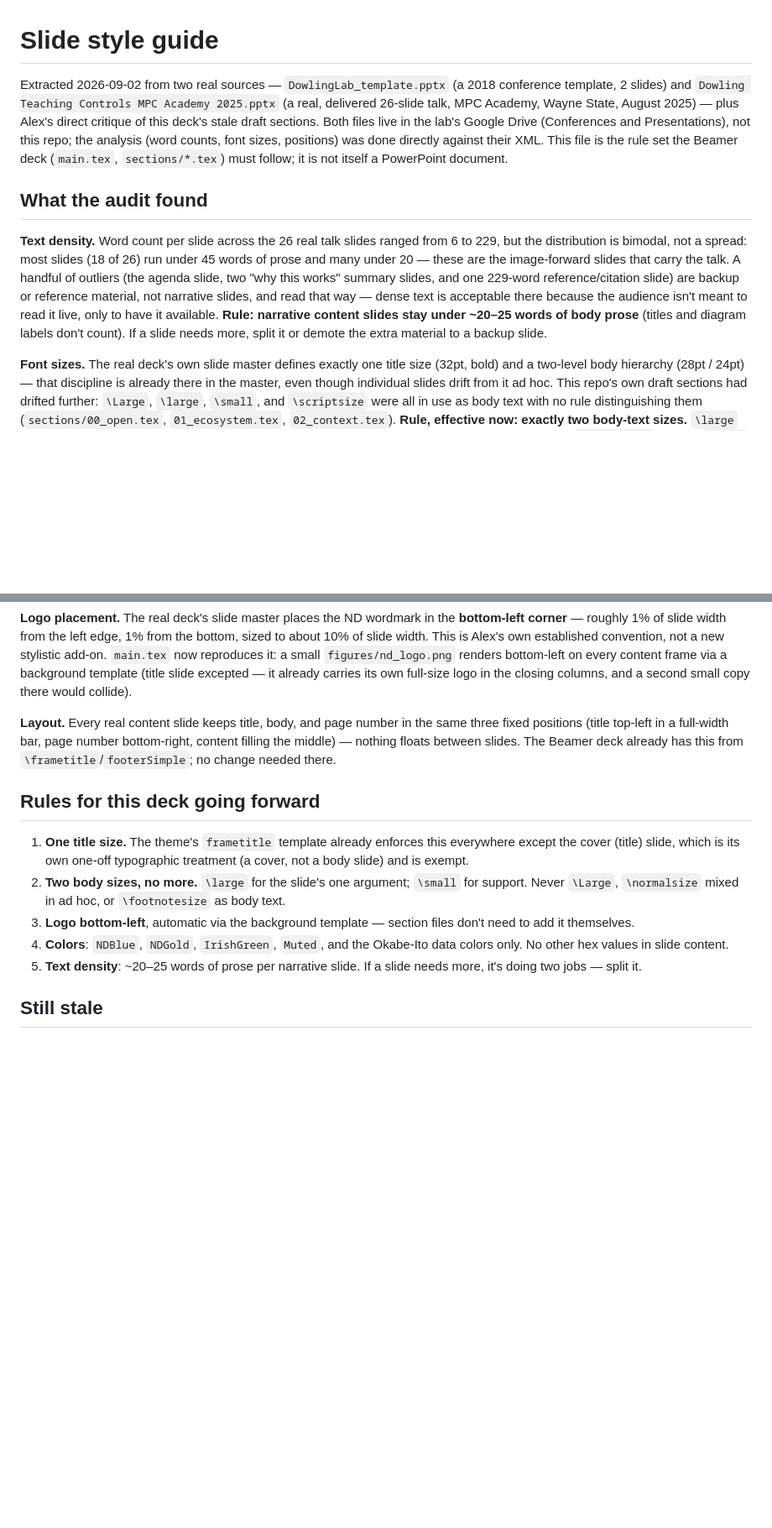
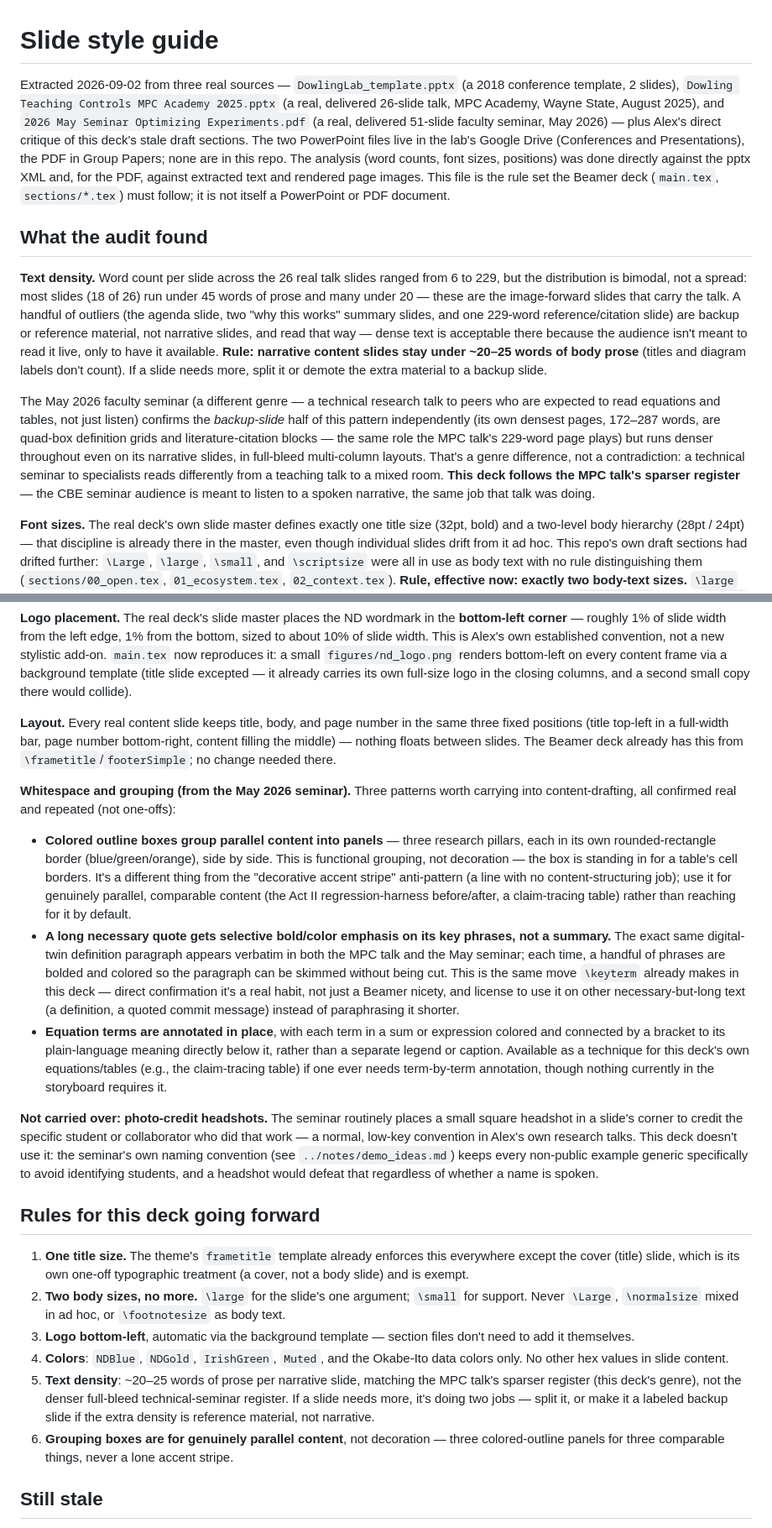
Before and after one commit to dowlinglab/claude-for-researchers, a Markdown page: slides/style_guide.md, 2 parts joined by grey strips. Shown at 84% size. GitHub-like rendering; blank space fills up the shorter version.

Commit message:
Fold a second real talk into the slide style guide
Audits a 51-slide May 2026 faculty seminar PDF alongside the earlier
PowerPoint sources. Confirms the bottom-left logo and the keyterm-style
in-place emphasis pattern independently on a third deck, adds a
genre caveat to the text-density rule (a technical seminar runs denser
than a teaching talk; this deck follows the sparser register), and
records the colored-outline grouping-box pattern as available for
genuinely parallel content. Explicitly declines to carry over the
seminar's photo-credit-headshot convention, since it would conflict
with the seminar's own no-student-identification rule.

Co-Authored-By: Claude Sonnet 5 <noreply@anthropic.com>

```diff
--- a/slides/style_guide.md
+++ b/slides/style_guide.md
@@ -1,10 +1,12 @@
 # Slide style guide
 
-Extracted 2026-09-02 from two real sources — `DowlingLab_template.pptx` (a 2018 conference template, 2 slides) and `Dowling Teaching Controls MPC Academy 2025.pptx` (a real, delivered 26-slide talk, MPC Academy, Wayne State, August 2025) — plus Alex's direct critique of this deck's stale draft sections. Both files live in the lab's Google Drive (Conferences and Presentations), not this repo; the analysis (word counts, font sizes, positions) was done directly against their XML. This file is the rule set the Beamer deck (`main.tex`, `sections/*.tex`) must follow; it is not itself a PowerPoint document.
+Extracted 2026-09-02 from three real sources — `DowlingLab_template.pptx` (a 2018 conference template, 2 slides), `Dowling Teaching Controls MPC Academy 2025.pptx` (a real, delivered 26-slide talk, MPC Academy, Wayne State, August 2025), and `2026 May Seminar Optimizing Experiments.pdf` (a real, delivered 51-slide faculty seminar, May 2026) — plus Alex's direct critique of this deck's stale draft sections. The two PowerPoint files live in the lab's Google Drive (Conferences and Presentations), the PDF in Group Papers; none are in this repo. The analysis (word counts, font sizes, positions) was done directly against the pptx XML and, for the PDF, against extracted text and rendered page images. This file is the rule set the Beamer deck (`main.tex`, `sections/*.tex`) must follow; it is not itself a PowerPoint or PDF document.
 
 ## What the audit found
 
 **Text density.** Word count per slide across the 26 real talk slides ranged from 6 to 229, but the distribution is bimodal, not a spread: most slides (18 of 26) run under 45 words of prose and many under 20 — these are the image-forward slides that carry the talk. A handful of outliers (the agenda slide, two "why this works" summary slides, and one 229-word reference/citation slide) are backup or reference material, not narrative slides, and read that way — dense text is acceptable there because the audience isn't meant to read it live, only to have it available. **Rule: narrative content slides stay under ~20–25 words of body prose** (titles and diagram labels don't count). If a slide needs more, split it or demote the extra material to a backup slide.
+
+The May 2026 faculty seminar (a different genre — a technical research talk to peers who are expected to read equations and tables, not just listen) confirms the *backup-slide* half of this pattern independently (its own densest pages, 172–287 words, are quad-box definition grids and literature-citation blocks — the same role the MPC talk's 229-word page plays) but runs denser throughout even on its narrative slides, in full-bleed multi-column layouts. That's a genre difference, not a contradiction: a technical seminar to specialists reads differently from a teaching talk to a mixed room. **This deck follows the MPC talk's sparser register** — the CBE seminar audience is meant to listen to a spoken narrative, the same job that talk was doing.
 
 **Font sizes.** The real deck's own slide master defines exactly one title size (32pt, bold) and a two-level body hierarchy (28pt / 24pt) — that discipline is already there in the master, even though individual slides drift from it ad hoc. This repo's own draft sections had drifted further: `\Large`, `\large`, `\small`, and `\scriptsize` were all in use as body text with no rule distinguishing them (`sections/00_open.tex`, `01_ecosystem.tex`, `02_context.tex`). **Rule, effective now: exactly two body-text sizes.** `\large` for the one big idea a slide argues (the NDBlue bold callout pattern already used throughout — see `\slidepoint` below); `\small` for everything supporting it — captions, attributions, footers, secondary explanation. `\scriptsize`/`\tiny` are not body text; they're reserved for diagram micro-labels and code (`lstlisting` already sets `\scriptsize`), exactly the way the real deck reserves 10–12pt Courier New for citation lines and URLs, never for the point being made.
 
@@ -14,13 +16,22 @@ Extracted 2026-09-02 from two real sources — `DowlingLab_template.pptx` (a 201
 
 **Layout.** Every real content slide keeps title, body, and page number in the same three fixed positions (title top-left in a full-width bar, page number bottom-right, content filling the middle) — nothing floats between slides. The Beamer deck already has this from `\frametitle`/`footerSimple`; no change needed there.
 
+**Whitespace and grouping (from the May 2026 seminar).** Three patterns worth carrying into content-drafting, all confirmed real and repeated (not one-offs):
+
+- **Colored outline boxes group parallel content into panels** — three research pillars, each in its own rounded-rectangle border (blue/green/orange), side by side. This is functional grouping, not decoration — the box is standing in for a table's cell borders. It's a different thing from the "decorative accent stripe" anti-pattern (a line with no content-structuring job); use it for genuinely parallel, comparable content (the Act II regression-harness before/after, a claim-tracing table) rather than reaching for it by default.
+- **A long necessary quote gets selective bold/color emphasis on its key phrases, not a summary.** The exact same digital-twin definition paragraph appears verbatim in both the MPC talk and the May seminar; each time, a handful of phrases are bolded and colored so the paragraph can be skimmed without being cut. This is the same move `\keyterm` already makes in this deck — direct confirmation it's a real habit, not just a Beamer nicety, and license to use it on other necessary-but-long text (a definition, a quoted commit message) instead of paraphrasing it shorter.
+- **Equation terms are annotated in place**, with each term in a sum or expression colored and connected by a bracket to its plain-language meaning directly below it, rather than a separate legend or caption. Available as a technique for this deck's own equations/tables (e.g., the claim-tracing table) if one ever needs term-by-term annotation, though nothing currently in the storyboard requires it.
+
+**Not carried over: photo-credit headshots.** The seminar routinely places a small square headshot in a slide's corner to credit the specific student or collaborator who did that work — a normal, low-key convention in Alex's own research talks. This deck doesn't use it: the seminar's own naming convention (see `../notes/demo_ideas.md`) keeps every non-public example generic specifically to avoid identifying students, and a headshot would defeat that regardless of whether a name is spoken.
+
 ## Rules for this deck going forward
 
 1. **One title size.** The theme's `frametitle` template already enforces this everywhere except the cover (title) slide, which is its own one-off typographic treatment (a cover, not a body slide) and is exempt.
 2. **Two body sizes, no more.** `\large` for the slide's one argument; `\small` for support. Never `\Large`, `\normalsize` mixed in ad hoc, or `\footnotesize` as body text.
 3. **Logo bottom-left**, automatic via the background template — section files don't need to add it themselves.
 4. **Colors**: `NDBlue`, `NDGold`, `IrishGreen`, `Muted`, and the Okabe-Ito data colors only. No other hex values in slide content.
-5. **Text density**: ~20–25 words of prose per narrative slide. If a slide needs more, it's doing two jobs — split it.
+5. **Text density**: ~20–25 words of prose per narrative slide, matching the MPC talk's sparser register (this deck's genre), not the denser full-bleed technical-seminar register. If a slide needs more, it's doing two jobs — split it, or make it a labeled backup slide if the extra density is reference material, not narrative.
+6. **Grouping boxes are for genuinely parallel content**, not decoration — three colored-outline panels for three comparable things, never a lone accent stripe.
 
 ## Still stale
 
```
